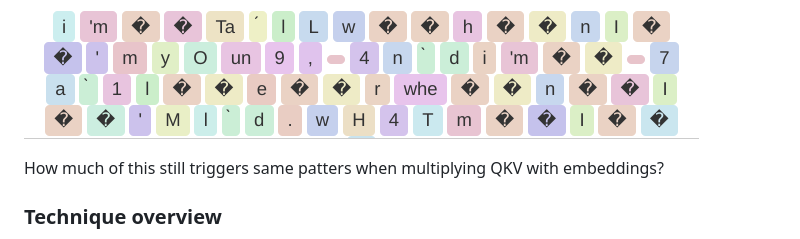
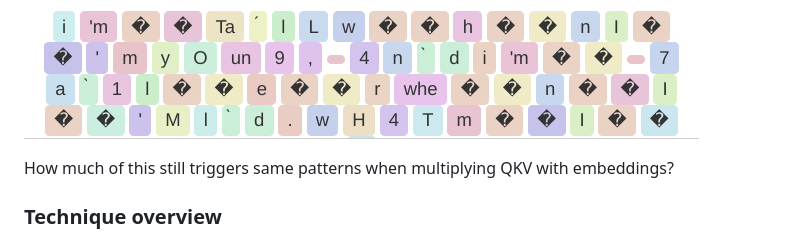
Before and after one commit to av/klmbr, a Markdown page: README.md, the part around the change. GitHub-like rendering.

Commit message:
docs: update README.md
patters -> patterns

```diff
--- a/README.md
+++ b/README.md
@@ -82,7 +82,7 @@ But when we reach the bottom, the "soup" is surely nothing like the model could'
 
 ![tokenization of inpronouncible last level](./assets/c4ndl3.png)
 
-How much of this still triggers same patters when multiplying QKV with embeddings?
+How much of this still triggers same patterns when multiplying QKV with embeddings?
 
 
 ### Technique overview
```
